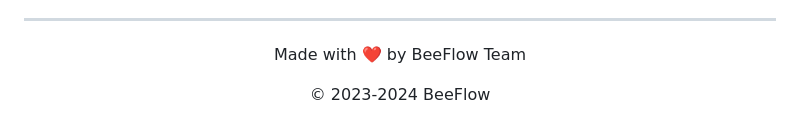
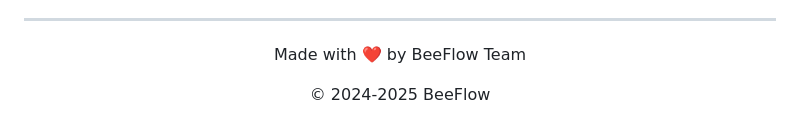
Before and after one commit to RahulRR-10/BeeFlow, a Markdown page: README.md, the part around the change. Rendered like a GitHub page.

```diff
--- a/README.md
+++ b/README.md
@@ -195,5 +195,5 @@ Please ensure your code follows the project's style and includes appropriate tes
 
 <div align="center">
   <p>Made with ❤️ by BeeFlow Team</p>
-  <p>© 2023-2024 BeeFlow</p>
+  <p>© 2024-2025 BeeFlow</p>
 </div>
```
